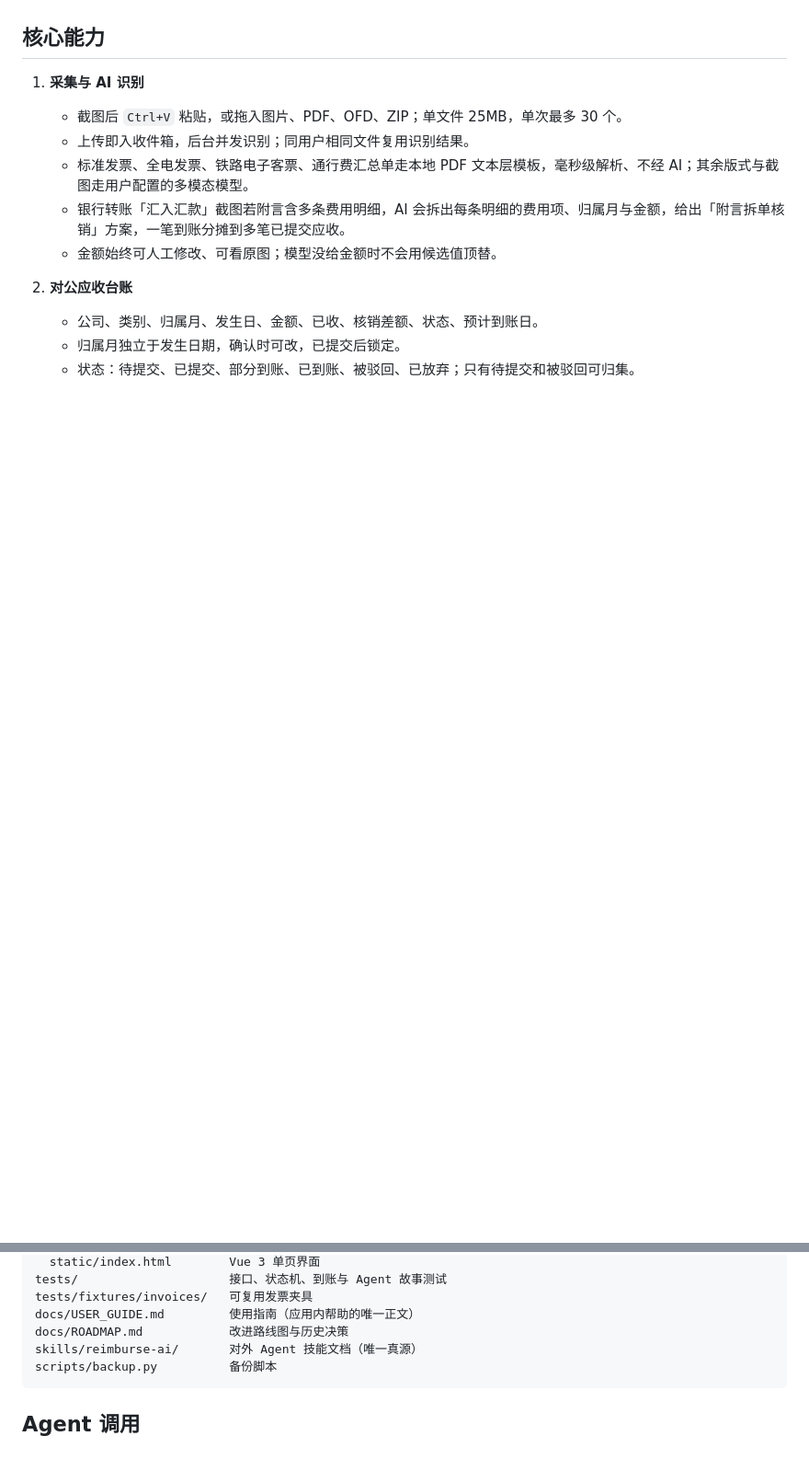
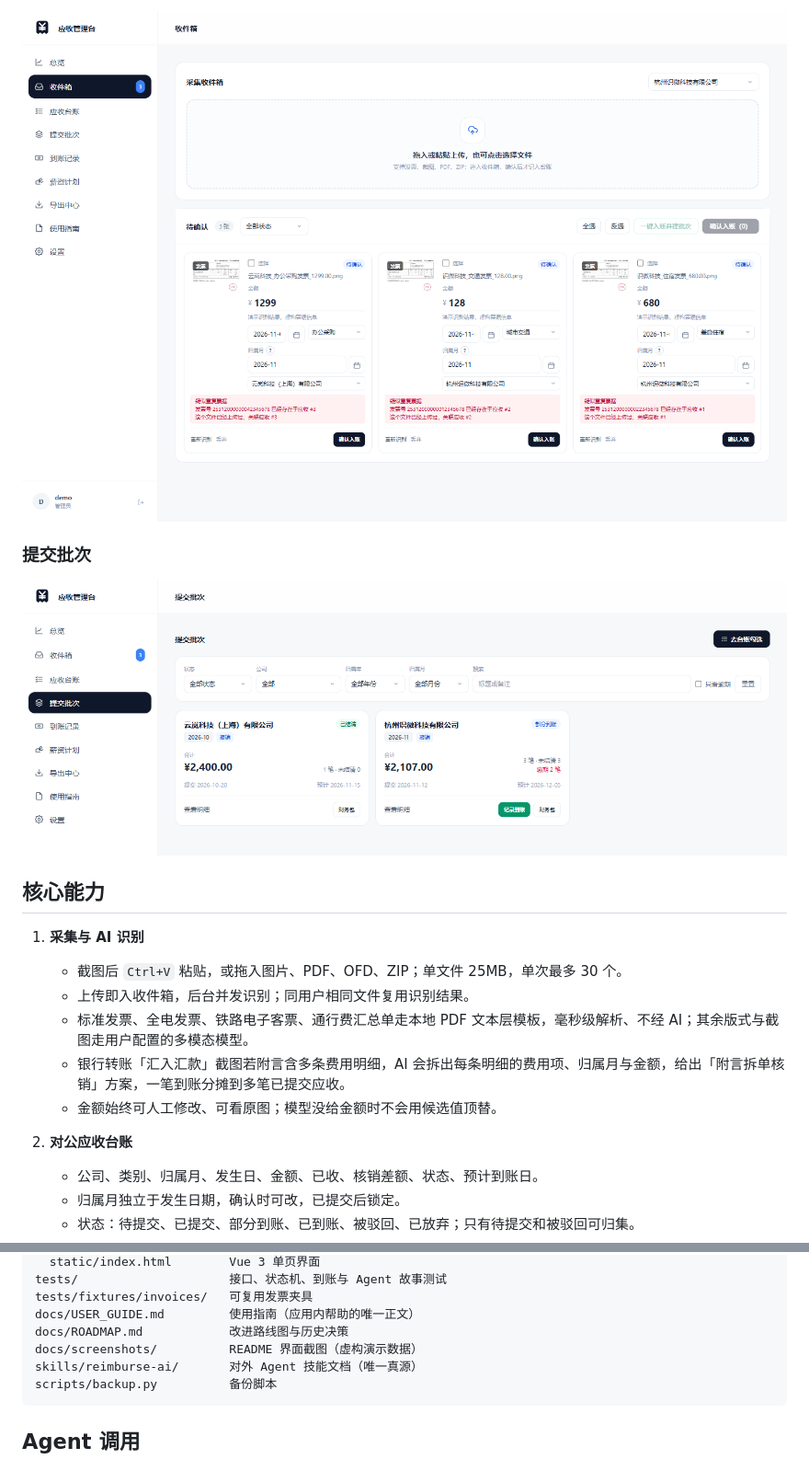
Before and after one commit to soldier-cv/reimburse-ai, a Markdown page: README.md, 2 parts joined by grey strips. Shown at 92% size. Drawn GitHub-style; pictures changed too: docs/screenshots/batches.png (added), docs/screenshots/inbox.png (added); blank space fills up the shorter version.

````diff
--- a/README.md
+++ b/README.md
@@ -6,3 +21,8 @@
+![采集收件箱：票据识别、字段核对与重复票据提示](docs/screenshots/inbox.png)
+
+### 提交批次
+
+![提交批次：按公司归属月归集、部分到账与财务包](docs/screenshots/batches.png)
 
 ## 核心能力
 
@@ -148,6 +168,7 @@ tests/                     接口、状态机、到账与 Agent 故事测试
 tests/fixtures/invoices/   可复用发票夹具
 docs/USER_GUIDE.md         使用指南（应用内帮助的唯一正文）
 docs/ROADMAP.md            改进路线图与历史决策
+docs/screenshots/          README 界面截图（虚构演示数据）
 skills/reimburse-ai/       对外 Agent 技能文档（唯一真源）
 scripts/backup.py          备份脚本
 ```
````
Also changed, not shown: other parts of README.md (+16 -1 lines), docs/screenshots/dashboard.png (added), docs/screenshots/ledger.png (added).
